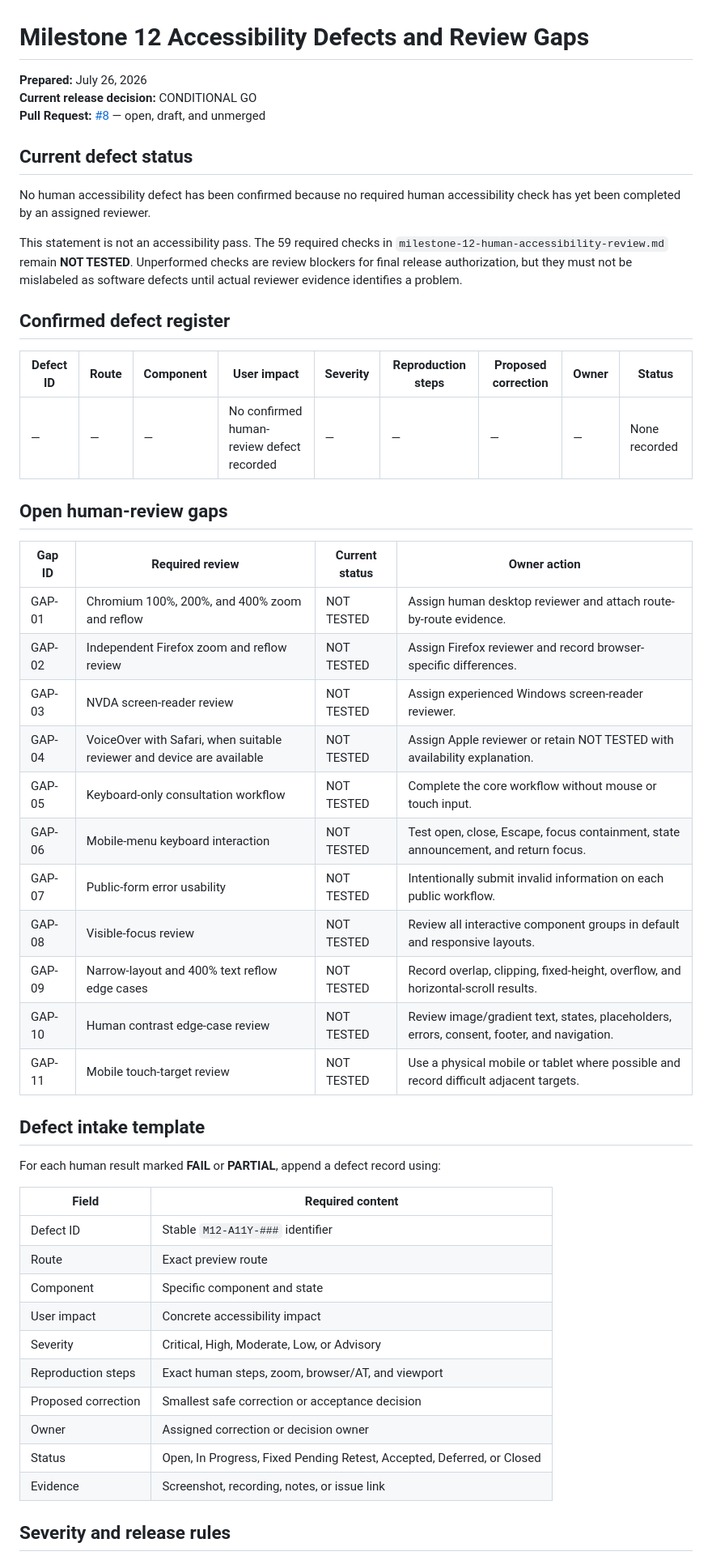
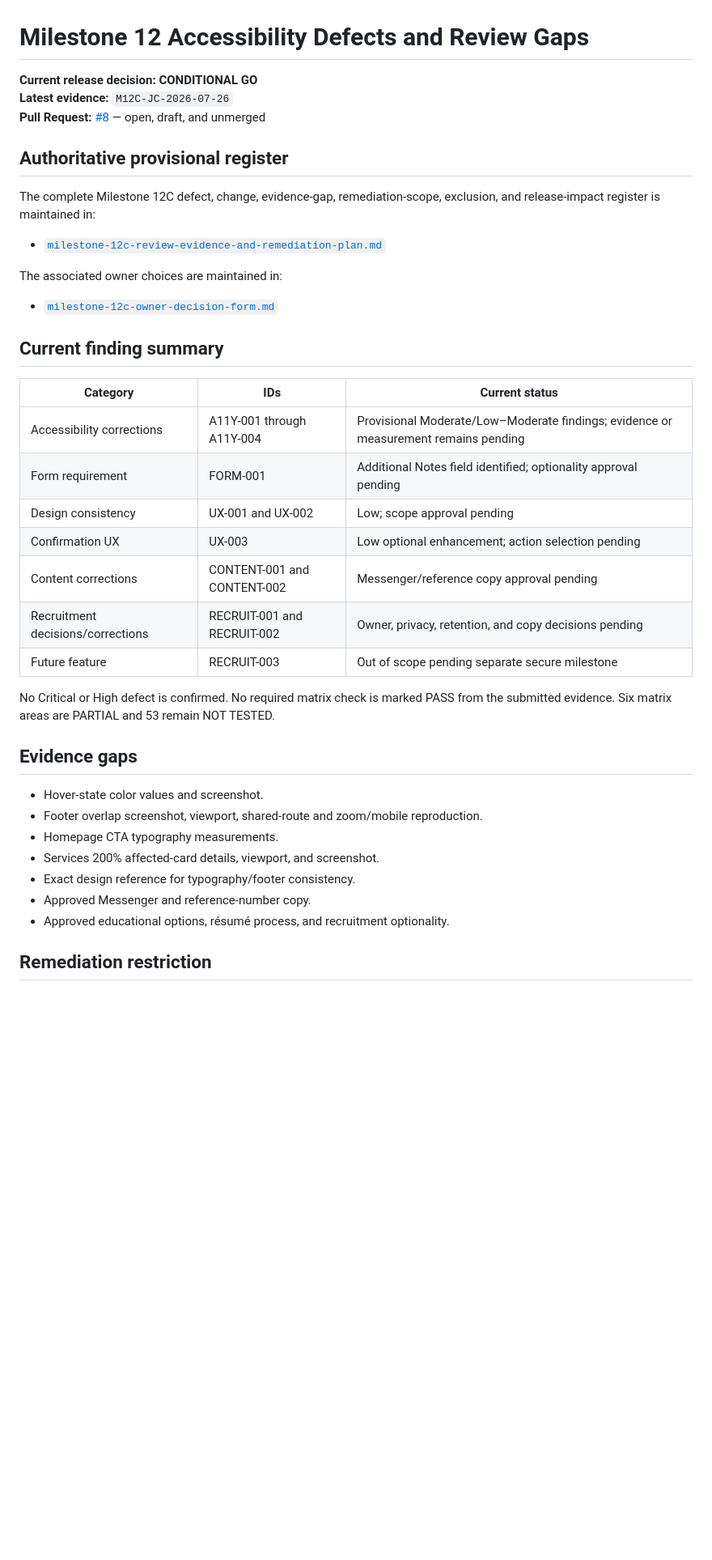
Before and after one commit to Jpelotea/avodahwealthadvisory, a Markdown page: docs/release/milestone-12-open-defects.md, the part around one of its changes. Shown at 81% size. GitHub-like rendering; blank space fills up the shorter version.

Commit message:
Link Milestone 12C provisional defect register

```diff
--- a/docs/release/milestone-12-open-defects.md
+++ b/docs/release/milestone-12-open-defects.md
@@ -1,53 +1,42 @@
 # Milestone 12 Accessibility Defects and Review Gaps
 
-**Prepared:** July 26, 2026
-**Current release decision:** CONDITIONAL GO
+**Current release decision:** **CONDITIONAL GO**
+**Latest evidence:** `M12C-JC-2026-07-26`
 **Pull Request:** [#8](https://github.com/Jpelotea/avodahwealthadvisory/pull/8) — open, draft, and unmerged
 
-## Current defect status
+## Authoritative provisional register
 
-No human accessibility defect has been confirmed because no required human accessibility check has yet been completed by an assigned reviewer.
+The complete Milestone 12C defect, change, evidence-gap, remediation-scope, exclusion, and release-impact register is maintained in:
 
-This statement is not an accessibility pass. The 59 required checks in `milestone-12-human-accessibility-review.md` remain **NOT TESTED**. Unperformed checks are review blockers for final release authorization, but they must not be mislabeled as software defects until actual reviewer evidence identifies a problem.
+- [`milestone-12c-review-evidence-and-remediation-plan.md`](./milestone-12c-review-evidence-and-remediation-plan.md)
 
-## Confirmed defect register
+The associated owner choices are maintained in:
 
-| Defect ID | Route | Component | User impact | Severity | Reproduction steps | Proposed correction | Owner | Status |
-|---|---|---|---|---|---|---|---|---|
-| — | — | — | No confirmed human-review defect recorded | — | — | — | — | None recorded |
+- [`milestone-12c-owner-decision-form.md`](./milestone-12c-owner-decision-form.md)
 
-## Open human-review gaps
+## Current finding summary
 
-| Gap ID | Required review | Current status | Owner action |
-|---|---|---|---|
-| GAP-01 | Chromium 100%, 200%, and 400% zoom and reflow | NOT TESTED | Assign human desktop reviewer and attach route-by-route evidence. |
-| GAP-02 | Independent Firefox zoom and reflow review | NOT TESTED | Assign Firefox reviewer and record browser-specific differences. |
-| GAP-03 | NVDA screen-reader review | NOT TESTED | Assign experienced Windows screen-reader reviewer. |
-| GAP-04 | VoiceOver with Safari, when suitable reviewer and device are available | NOT TESTED | Assign Apple reviewer or retain NOT TESTED with availability explanation. |
-| GAP-05 | Keyboard-only consultation workflow | NOT TESTED | Complete the core workflow without mouse or touch input. |
-| GAP-06 | Mobile-menu keyboard interaction | NOT TESTED | Test open, close, Escape, focus containment, state announcement, and return focus. |
-| GAP-07 | Public-form error usability | NOT TESTED | Intentionally submit invalid information on each public workflow. |
-| GAP-08 | Visible-focus review | NOT TESTED | Review all interactive component groups in default and responsive layouts. |
-| GAP-09 | Narrow-layout and 400% text reflow edge cases | NOT TESTED | Record overlap, clipping, fixed-height, overflow, and horizontal-scroll results. |
-| GAP-10 | Human contrast edge-case review | NOT TESTED | Review image/gradient text, states, placeholders, errors, consent, footer, and navigation. |
-| GAP-11 | Mobile touch-target review | NOT TESTED | Use a physical mobile or tablet where possible and record difficult adjacent targets. |
+| Category | IDs | Current status |
+|---|---|---|
+| Accessibility corrections | A11Y-001 through A11Y-004 | Provisional Moderate/Low–Moderate findings; evidence or measurement remains pending |
+| Form requirement | FORM-001 | Additional Notes field identified; optionality approval pending |
+| Design consistency | UX-001 and UX-002 | Low; scope approval pending |
+| Confirmation UX | UX-003 | Low optional enhancement; action selection pending |
+| Content corrections | CONTENT-001 and CONTENT-002 | Messenger/reference copy approval pending |
+| Recruitment decisions/corrections | RECRUIT-001 and RECRUIT-002 | Owner, privacy, retention, and copy decisions pending |
+| Future feature | RECRUIT-003 | Out of scope pending separate secure milestone |
 
-## Defect intake template
+No Critical or High defect is confirmed. No required matrix check is marked PASS from the submitted evidence. Six matrix areas are PARTIAL and 53 remain NOT TESTED.
 
-For each human result marked **FAIL** or **PARTIAL**, append a defect record using:
+## Evidence gaps
 
-| Field | Required content |
-|---|---|
-| Defect ID | Stable `M12-A11Y-###` identifier |
-| Route | Exact preview route |
-| Component | Specific component and state |
-| User impact | Concrete accessibility impact |
-| Severity | Critical, High, Moderate, Low, or Advisory |
-| Reproduction steps | Exact human steps, zoom, browser/AT, and viewport |
-| Proposed correction | Smallest safe correction or acceptance decision |
-| Owner | Assigned correction or decision owner |
-| Status | Open, In Progress, Fixed Pending Retest, Accepted, Deferred, or Closed |
-| Evidence | Screenshot, recording, notes, or issue link |
+- Hover-state color values and screenshot.
+- Footer overlap screenshot, viewport, shared-route and zoom/mobile reproduction.
+- Homepage CTA typography measurements.
+- Services 200% affected-card details, viewport, and screenshot.
+- Exact design reference for typography/footer consistency.
+- Approved Messenger and reference-number copy.
+- Approved educational options, résumé process, and recruitment optionality.
 
-## Severity and release rules
+## Remediation restriction
 
```
Also changed, not shown: other parts of docs/release/milestone-12-open-defects.md (+7 -59 lines).
